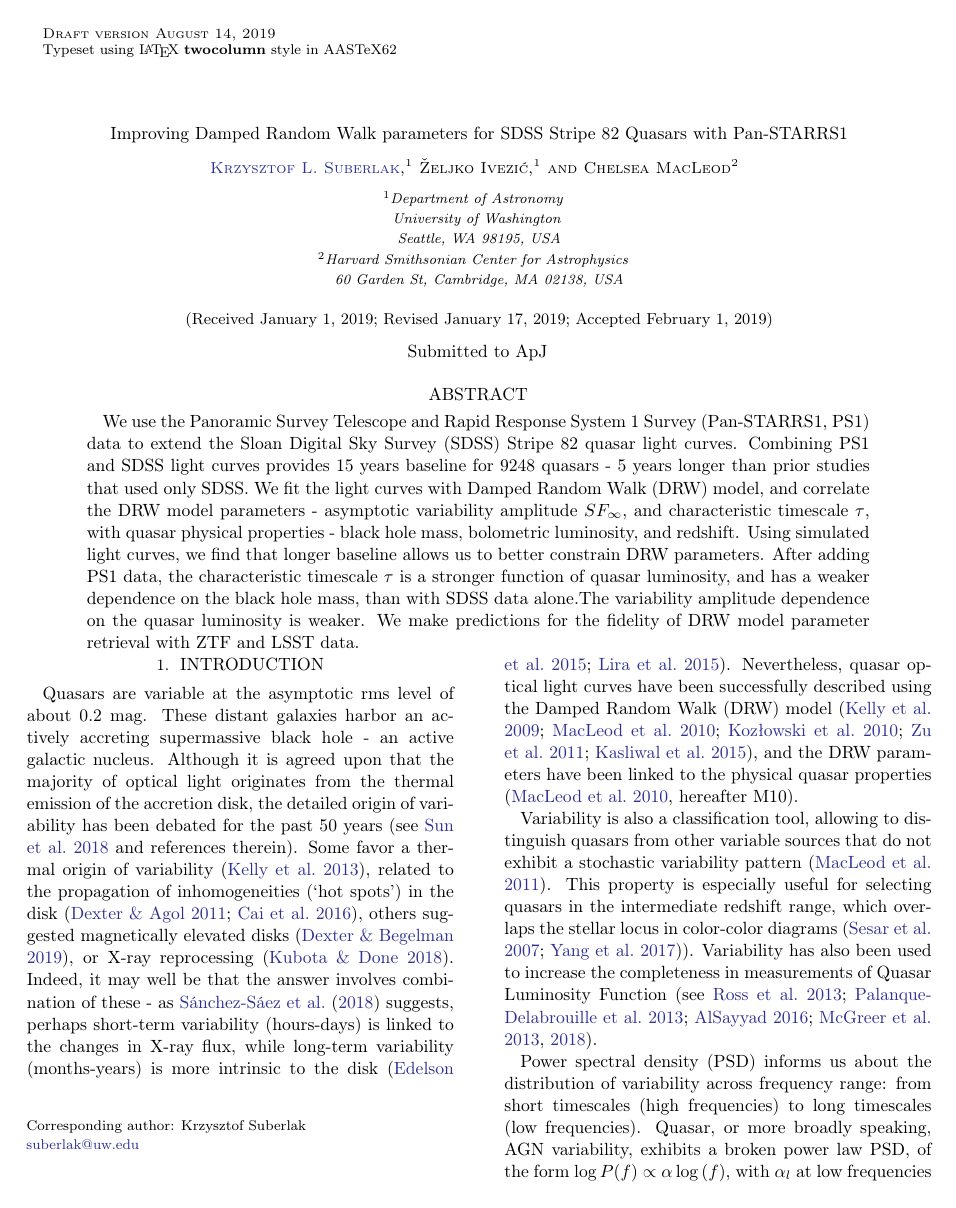
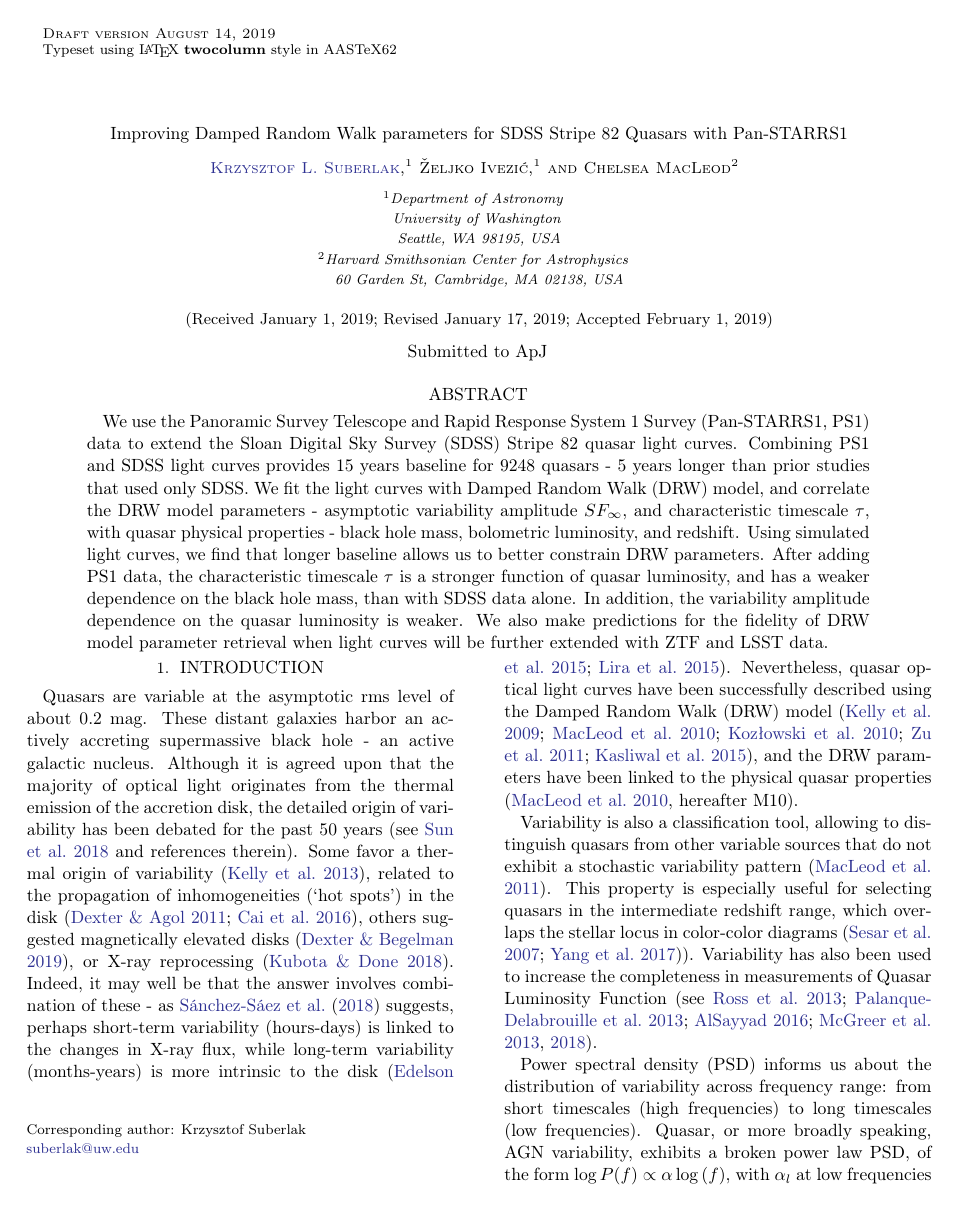
Before and after one commit to suberlak/PS1_SDSS_CRTS, a LaTeX paper (report/main.tex): page 1 of 33. Compiled offline with pdfLaTeX.

Commit message:
another edit in abstract, Z comments

```diff
--- a/report/main.tex
+++ b/report/main.tex
@@ -229,7 +229,7 @@
 \begin{abstract}
 
 We use the Panoramic Survey Telescope and Rapid Response System 1 Survey (Pan-STARRS1, PS1) data to extend  the Sloan Digital Sky Survey (SDSS) Stripe 82 quasar light curves. Combining PS1 and SDSS light curves provides 15 years baseline for 9248 quasars - 5 years longer than prior studies that used only SDSS. We fit the light curves with Damped Random Walk (DRW) model, and correlate the DRW model parameters -  asymptotic variability amplitude $SF_{\infty}$, and characteristic timescale $\tau$, with quasar physical properties - black hole mass, bolometric luminosity, and redshift. Using simulated light curves, we find that longer baseline allows us to better constrain DRW parameters. After adding PS1 data, the characteristic timescale $\tau$ is a stronger function of quasar luminosity, and has a weaker dependence on the black hole mass,
-than with SDSS data alone.The variability amplitude dependence on the quasar luminosity is weaker. We make predictions for the fidelity of DRW model parameter retrieval with ZTF and LSST data.
+than with SDSS data alone. In addition, the variability amplitude dependence on the quasar luminosity is weaker. We also make predictions for the fidelity of DRW model parameter retrieval when light curves will be further extended with ZTF and LSST data.
 \end{abstract}
 
 
```
